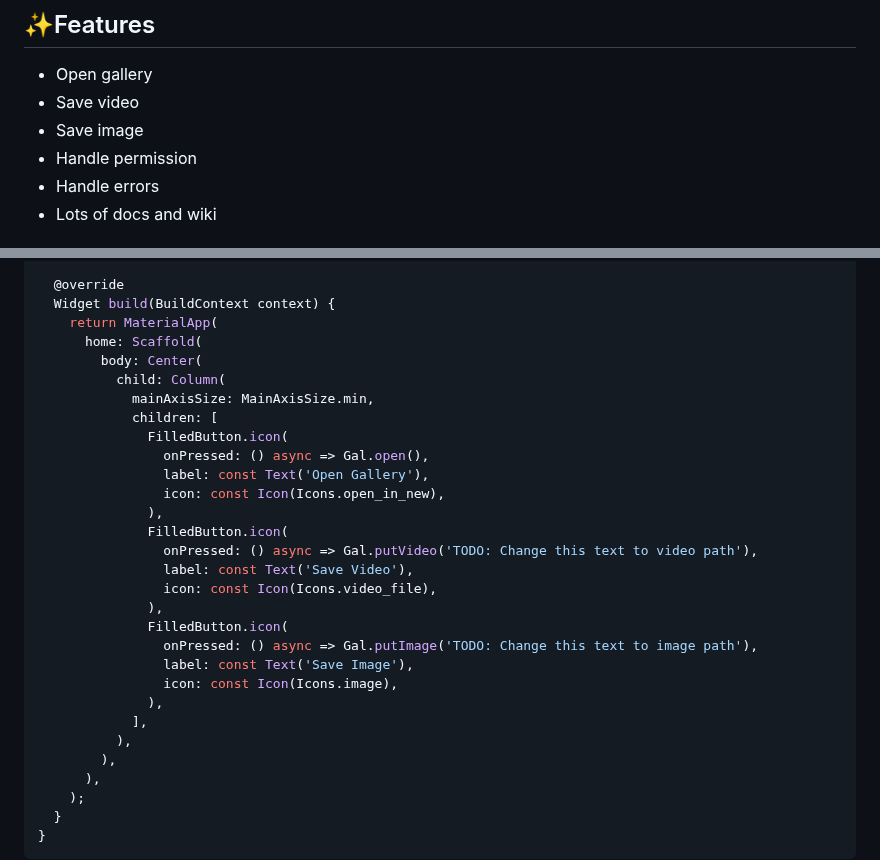
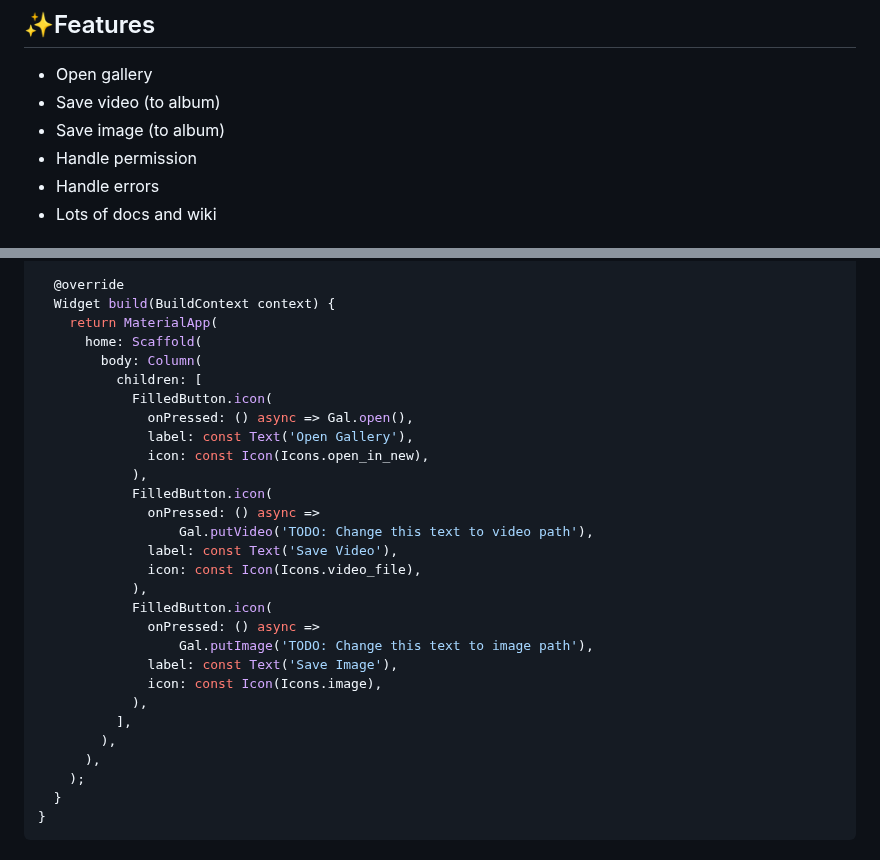
Before and after one commit to natsuk4ze/gal, a Markdown page: README.md, 2 parts joined by grey strips. GitHub-like rendering.

```diff
--- a/README.md
+++ b/README.md
@@ -21,8 +21,8 @@
 ## ✨Features
 
 * Open gallery
-* Save video
-* Save image
+* Save video (to album)
+* Save image (to album)
 * Handle permission
 * Handle errors
 * Lots of docs and wiki
@@ -113,27 +120,26 @@ class App extends StatelessWidget {
   Widget build(BuildContext context) {
     return MaterialApp(
       home: Scaffold(
-        body: Center(
-          child: Column(
-            mainAxisSize: MainAxisSize.min,
-            children: [
-              FilledButton.icon(
-                onPressed: () async => Gal.open(),
-                label: const Text('Open Gallery'),
-                icon: const Icon(Icons.open_in_new),
-              ),
-              FilledButton.icon(
-                onPressed: () async => Gal.putVideo('TODO: Change this text to video path'),
-                label: const Text('Save Video'),
-                icon: const Icon(Icons.video_file),
-              ),
-              FilledButton.icon(
-                onPressed: () async => Gal.putImage('TODO: Change this text to image path'),
-                label: const Text('Save Image'),
-                icon: const Icon(Icons.image),
-              ),
-            ],
-          ),
+        body: Column(
+          children: [
+            FilledButton.icon(
+              onPressed: () async => Gal.open(),
+              label: const Text('Open Gallery'),
+              icon: const Icon(Icons.open_in_new),
+            ),
+            FilledButton.icon(
+              onPressed: () async =>
+                  Gal.putVideo('TODO: Change this text to video path'),
+              label: const Text('Save Video'),
+              icon: const Icon(Icons.video_file),
+            ),
+            FilledButton.icon(
+              onPressed: () async =>
+                  Gal.putImage('TODO: Change this text to image path'),
+              label: const Text('Save Image'),
+              icon: const Icon(Icons.image),
+            ),
+          ],
         ),
       ),
     );
```
Also changed, not shown: other parts of README.md (+18 -11 lines).
